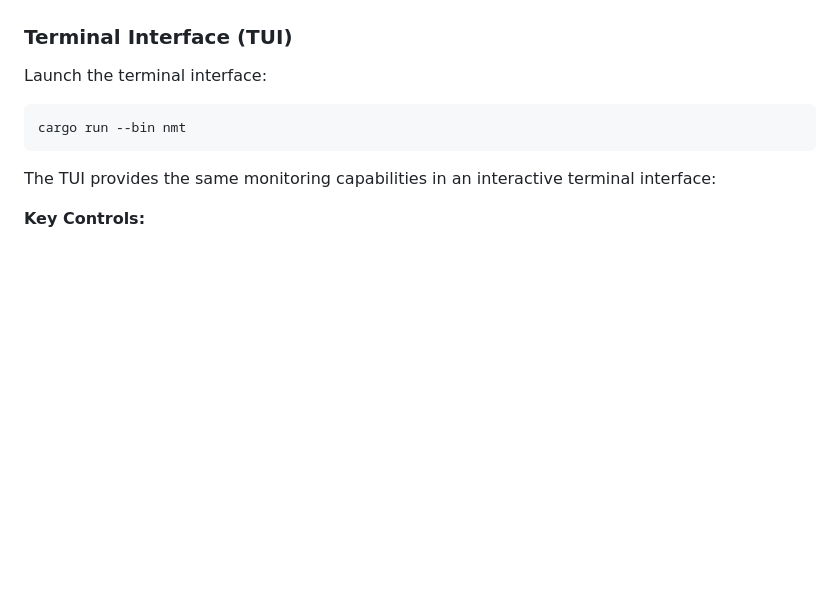
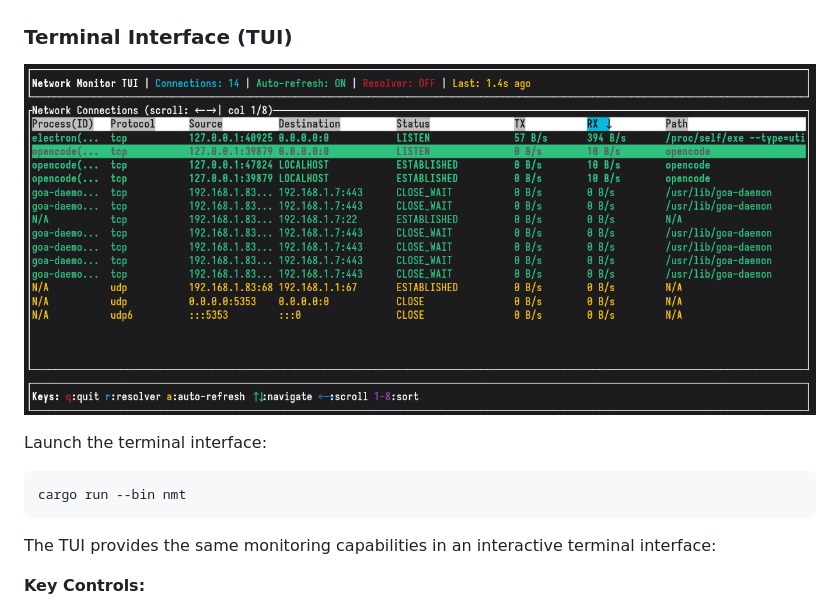
Before and after one commit to grigio/network-monitor, a Markdown page: README.md, the part around the change. GitHub-like rendering; pictures changed too: nmt.png (added); blank space fills up the shorter version.

Commit message:
+ nmt tui screenshot

````diff
--- a/README.md
+++ b/README.md
@@ -141,6 +141,8 @@ The application will open a GTK4 window displaying:
 
 ### Terminal Interface (TUI)
 
+![nmt tui of network-monitor](./nmt.png)
+
 Launch the terminal interface:
 ```bash
 cargo run --bin nmt
````
